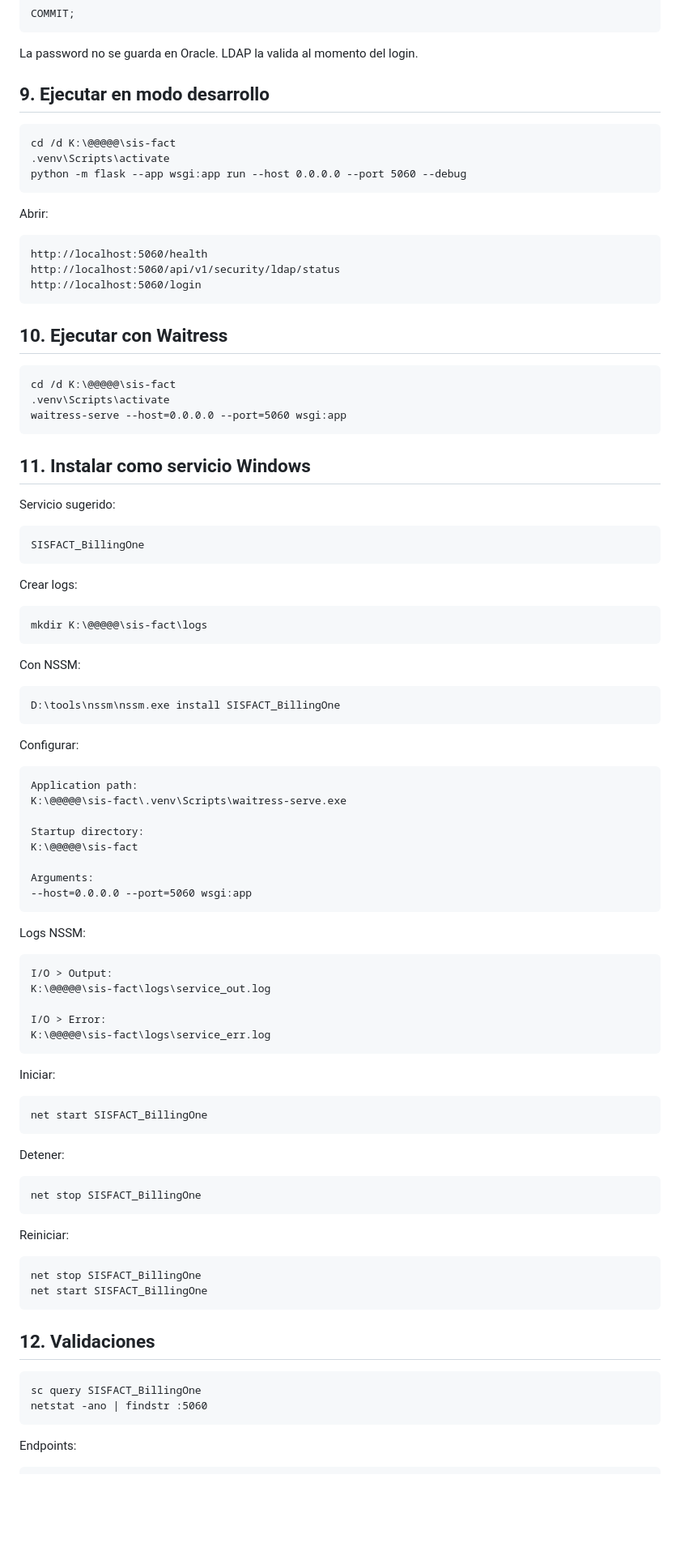
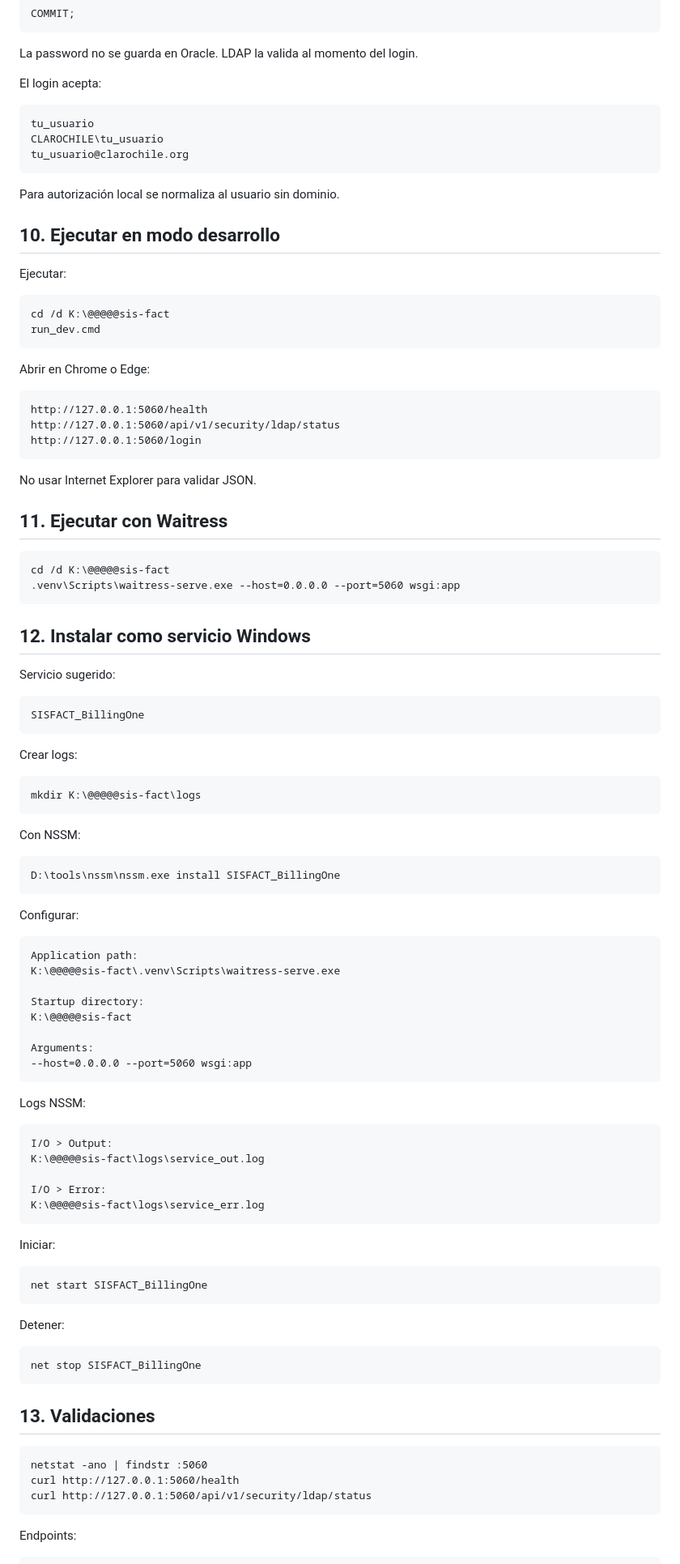
Before and after one commit to rrmunoz-coder/sis-fact, a Markdown page: docs/MANUAL_INSTALACION.md, the part around one of its changes. Shown at 81% size. GitHub-like rendering; blank space fills up the shorter version.

Commit message:
Actualizar manual a entrega unica y ruta real

````diff
--- a/docs/MANUAL_INSTALACION.md
+++ b/docs/MANUAL_INSTALACION.md
@@ -194,31 +212,43 @@ COMMIT;
 
 La password no se guarda en Oracle. LDAP la valida al momento del login.
 
-## 9. Ejecutar en modo desarrollo
+El login acepta:
+
+```text
+tu_usuario
+CLAROCHILE\tu_usuario
+tu_usuario@clarochile.org
+```
+
+Para autorización local se normaliza al usuario sin dominio.
+
+## 10. Ejecutar en modo desarrollo
+
+Ejecutar:
 
 ```cmd
-cd /d K:\@@@@@\sis-fact
-.venv\Scripts\activate
-python -m flask --app wsgi:app run --host 0.0.0.0 --port 5060 --debug
+cd /d K:\@@@@@sis-fact
+run_dev.cmd
 ```
 
-Abrir:
+Abrir en Chrome o Edge:
 
 ```text
-http://localhost:5060/health
-http://localhost:5060/api/v1/security/ldap/status
-http://localhost:5060/login
+http://127.0.0.1:5060/health
+http://127.0.0.1:5060/api/v1/security/ldap/status
+http://127.0.0.1:5060/login
 ```
 
-## 10. Ejecutar con Waitress
+No usar Internet Explorer para validar JSON.
+
+## 11. Ejecutar con Waitress
 
 ```cmd
-cd /d K:\@@@@@\sis-fact
-.venv\Scripts\activate
-waitress-serve --host=0.0.0.0 --port=5060 wsgi:app
+cd /d K:\@@@@@sis-fact
+.venv\Scripts\waitress-serve.exe --host=0.0.0.0 --port=5060 wsgi:app
 ```
 
-## 11. Instalar como servicio Windows
+## 12. Instalar como servicio Windows
 
 Servicio sugerido:
 
@@ -229,7 +259,7 @@ SISFACT_BillingOne
 Crear logs:
 
 ```cmd
-mkdir K:\@@@@@\sis-fact\logs
+mkdir K:\@@@@@sis-fact\logs
 ```
 
 Con NSSM:
@@ -242,10 +272,10 @@ Configurar:
 
 ```text
 Application path:
-K:\@@@@@\sis-fact\.venv\Scripts\waitress-serve.exe
+K:\@@@@@sis-fact\.venv\Scripts\waitress-serve.exe
 
 Startup directory:
-K:\@@@@@\sis-fact
+K:\@@@@@sis-fact
 
 Arguments:
 --host=0.0.0.0 --port=5060 wsgi:app
@@ -255,10 +285,10 @@ Logs NSSM:
 
 ```text
 I/O > Output:
-K:\@@@@@\sis-fact\logs\service_out.log
+K:\@@@@@sis-fact\logs\service_out.log
 
 I/O > Error:
-K:\@@@@@\sis-fact\logs\service_err.log
+K:\@@@@@sis-fact\logs\service_err.log
 ```
 
 Iniciar:
@@ -273,18 +303,12 @@ Detener:
 net stop SISFACT_BillingOne
 ```
 
-Reiniciar:
+## 13. Validaciones
 
 ```cmd
-net stop SISFACT_BillingOne
-net start SISFACT_BillingOne
-```
-
-## 12. Validaciones
-
-```cmd
-sc query SISFACT_BillingOne
 netstat -ano | findstr :5060
+curl http://127.0.0.1:5060/health
+curl http://127.0.0.1:5060/api/v1/security/ldap/status
 ```
 
 Endpoints:
````
Also changed, not shown: other parts of docs/MANUAL_INSTALACION.md (+82 -52 lines).
